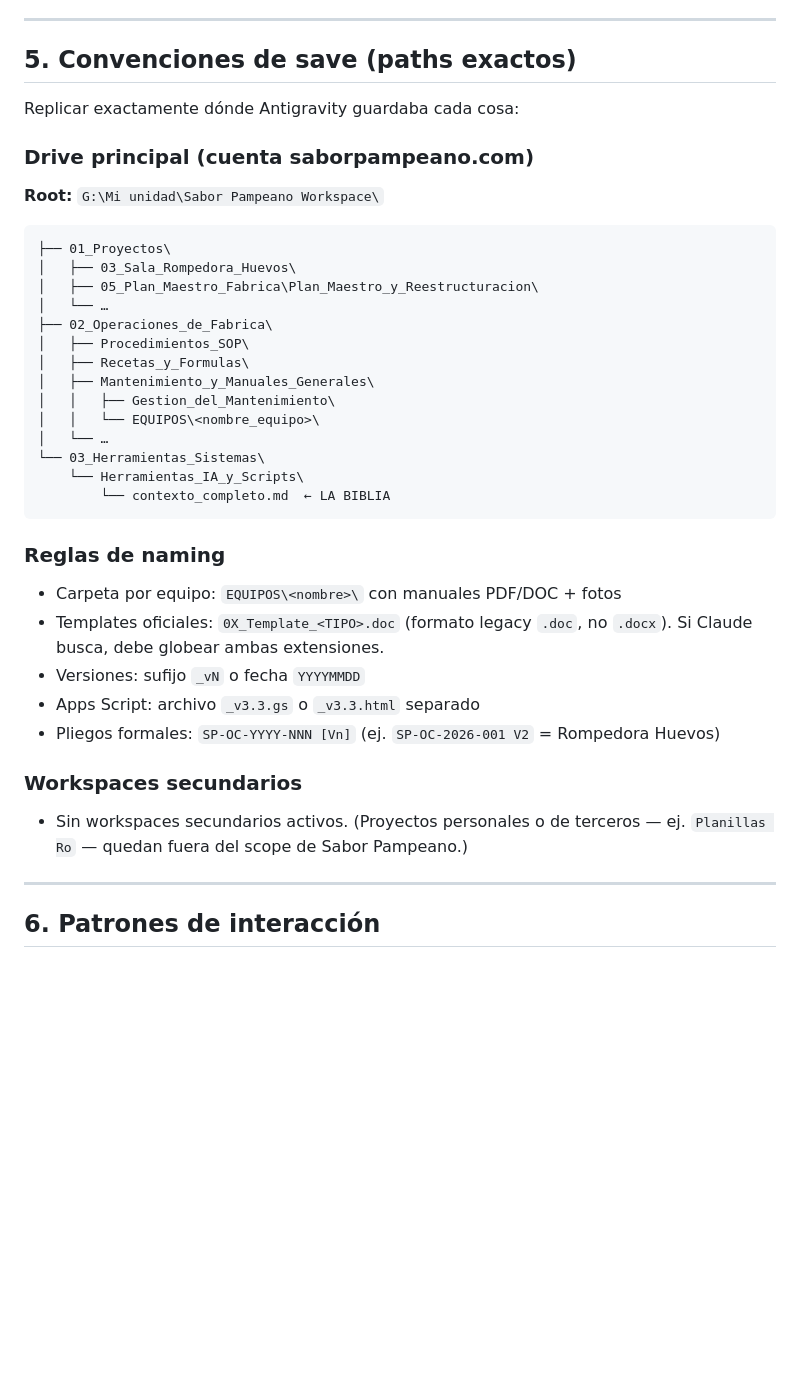
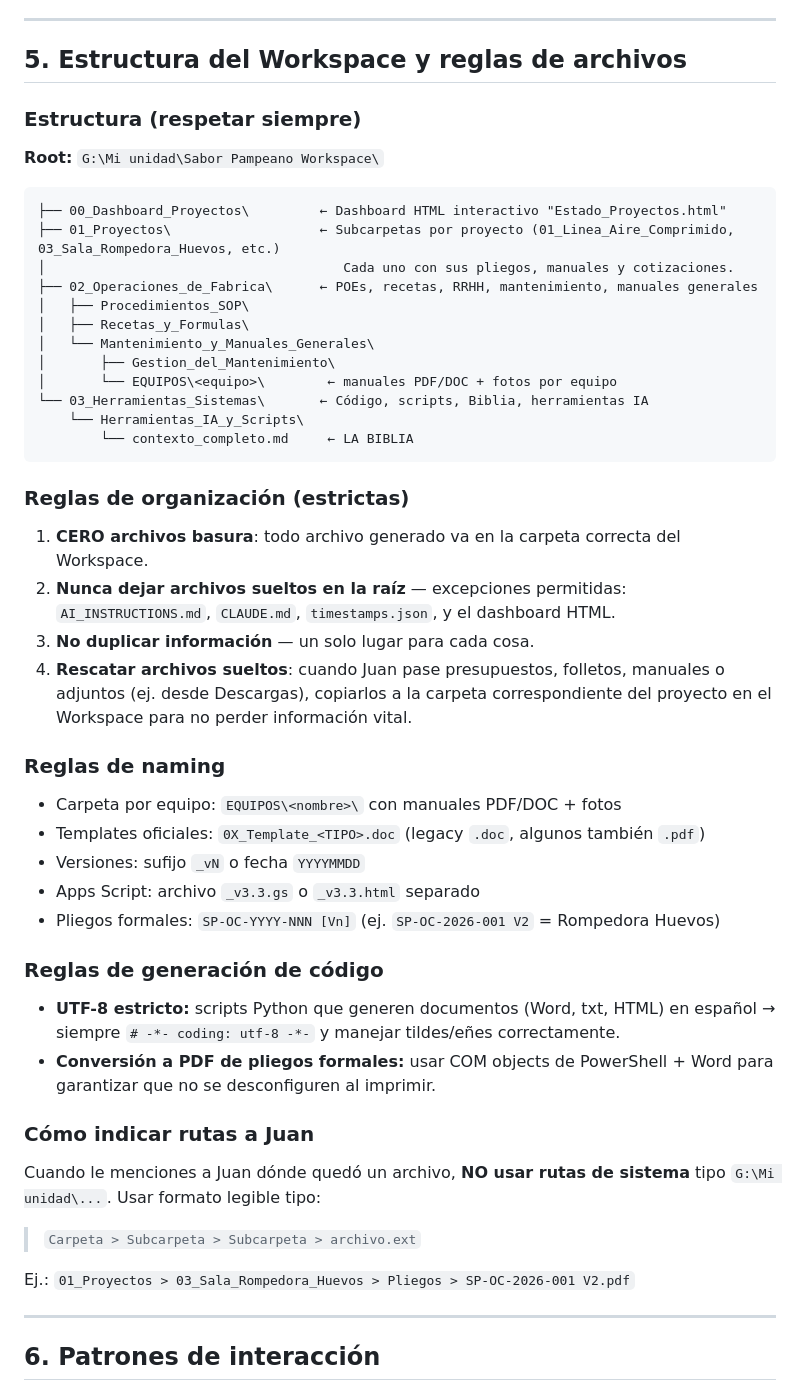
Before and after one commit to GrassoJuanManuel/SaborPampeano, a Markdown page: CLAUDE.md, the part around the change. Rendered like a GitHub page; blank space fills up the shorter version.

````diff
--- a/CLAUDE.md
+++ b/CLAUDE.md
@@ -148,39 +148,51 @@ Antigravity guardaba todas las versiones (`.resolved.0`, `.resolved.1`, …). Cl
 
 ---
 
-## 5. Convenciones de save (paths exactos)
+## 5. Estructura del Workspace y reglas de archivos
 
-Replicar exactamente dónde Antigravity guardaba cada cosa:
+### Estructura (respetar siempre)
 
-### Drive principal (cuenta saborpampeano.com)
 **Root:** `G:\Mi unidad\Sabor Pampeano Workspace\`
 
 ```
-├── 01_Proyectos\
-│   ├── 03_Sala_Rompedora_Huevos\
-│   ├── 05_Plan_Maestro_Fabrica\Plan_Maestro_y_Reestructuracion\
-│   └── …
-├── 02_Operaciones_de_Fabrica\
+├── 00_Dashboard_Proyectos\         ← Dashboard HTML interactivo "Estado_Proyectos.html"
+├── 01_Proyectos\                   ← Subcarpetas por proyecto (01_Linea_Aire_Comprimido, 03_Sala_Rompedora_Huevos, etc.)
+│                                      Cada uno con sus pliegos, manuales y cotizaciones.
+├── 02_Operaciones_de_Fabrica\      ← POEs, recetas, RRHH, mantenimiento, manuales generales
 │   ├── Procedimientos_SOP\
 │   ├── Recetas_y_Formulas\
-│   ├── Mantenimiento_y_Manuales_Generales\
-│   │   ├── Gestion_del_Mantenimiento\
-│   │   └── EQUIPOS\<nombre_equipo>\
-│   └── …
-└── 03_Herramientas_Sistemas\
+│   └── Mantenimiento_y_Manuales_Generales\
+│       ├── Gestion_del_Mantenimiento\
+│       └── EQUIPOS\<equipo>\        ← manuales PDF/DOC + fotos por equipo
+└── 03_Herramientas_Sistemas\       ← Código, scripts, Biblia, herramientas IA
     └── Herramientas_IA_y_Scripts\
-        └── contexto_completo.md  ← LA BIBLIA
+        └── contexto_completo.md     ← LA BIBLIA
 ```
+
+### Reglas de organización (estrictas)
+
+1. **CERO archivos basura**: todo archivo generado va en la carpeta correcta del Workspace.
+2. **Nunca dejar archivos sueltos en la raíz** — excepciones permitidas: `AI_INSTRUCTIONS.md`, `CLAUDE.md`, `timestamps.json`, y el dashboard HTML.
+3. **No duplicar información** — un solo lugar para cada cosa.
+4. **Rescatar archivos sueltos**: cuando Juan pase presupuestos, folletos, manuales o adjuntos (ej. desde Descargas), copiarlos a la carpeta correspondiente del proyecto en el Workspace para no perder información vital.
 
 ### Reglas de naming
 - Carpeta por equipo: `EQUIPOS\<nombre>\` con manuales PDF/DOC + fotos
-- Templates oficiales: `0X_Template_<TIPO>.doc` (formato legacy `.doc`, no `.docx`). Si Claude busca, debe globear ambas extensiones.
+- Templates oficiales: `0X_Template_<TIPO>.doc` (legacy `.doc`, algunos también `.pdf`)
 - Versiones: sufijo `_vN` o fecha `YYYYMMDD`
 - Apps Script: archivo `_v3.3.gs` o `_v3.3.html` separado
 - Pliegos formales: `SP-OC-YYYY-NNN [Vn]` (ej. `SP-OC-2026-001 V2` = Rompedora Huevos)
 
-### Workspaces secundarios
-- Sin workspaces secundarios activos. (Proyectos personales o de terceros — ej. `Planillas Ro` — quedan fuera del scope de Sabor Pampeano.)
+### Reglas de generación de código
+- **UTF-8 estricto:** scripts Python que generen documentos (Word, txt, HTML) en español → siempre `# -*- coding: utf-8 -*-` y manejar tildes/eñes correctamente.
+- **Conversión a PDF de pliegos formales:** usar COM objects de PowerShell + Word para garantizar que no se desconfiguren al imprimir.
+
+### Cómo indicar rutas a Juan
+Cuando le menciones a Juan dónde quedó un archivo, **NO usar rutas de sistema** tipo `G:\Mi unidad\...`. Usar formato legible tipo:
+
+> `Carpeta > Subcarpeta > Subcarpeta > archivo.ext`
+
+Ej.: `01_Proyectos > 03_Sala_Rompedora_Huevos > Pliegos > SP-OC-2026-001 V2.pdf`
 
 ---
 
````
